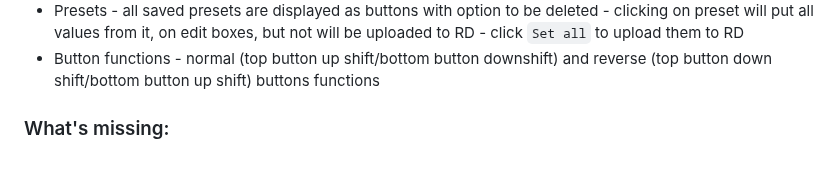
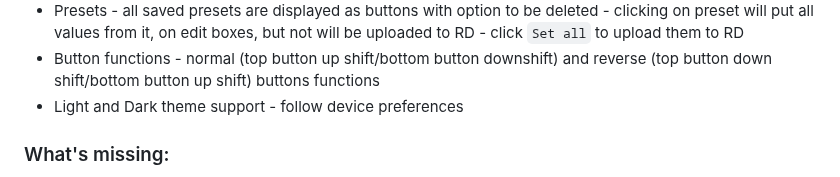
Before and after one commit to chen-ye/dr-eds, a Markdown page: README.md, the part around the change. GitHub-like rendering.

Commit message:
light/dark theme support

```diff
--- a/README.md
+++ b/README.md
@@ -28,6 +28,7 @@ You can clone repo and host it yourself or use it from supplied URL.
 - Import - Click on `Import` button to import exported file - all current and saved as preset values will be overwritten, but not uploaded to a RD - use `Set all` to upload to RD
 - Presets - all saved presets are displayed as buttons with option to be deleted - clicking on preset will put all values from it, on edit boxes, but not will be uploaded to RD - click `Set all` to upload them to RD
 - Button functions - normal (top button up shift/bottom button downshift) and reverse (top button down shift/bottom button up shift) buttons functions
+- Light and Dark theme support - follow device preferences
 
 ### What's missing:
 
```
